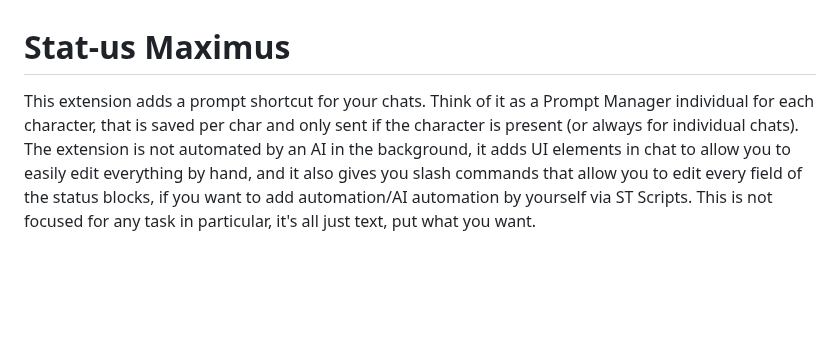
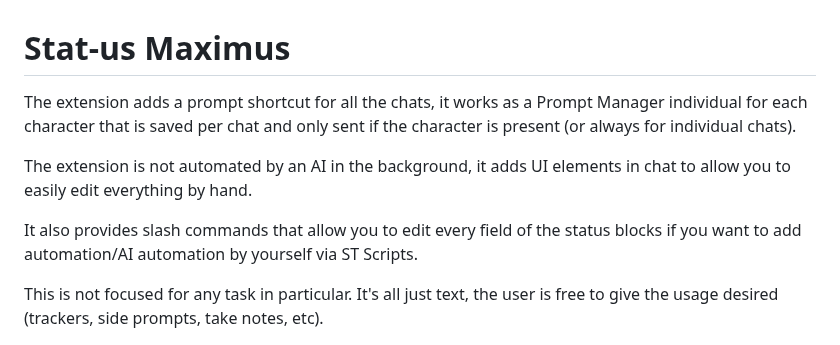
Before and after one commit to leandrojofre/SillyTavern-Stat-us-Maximus, a Markdown page: README.md, the part around one of its changes. GitHub-like rendering; blank space fills up the shorter version.

Commit message:
Update README for clarity and structure
Revised the README to clarify the functionality and usage of the extension, improving the overall structure and readability.

```diff
--- a/README.md
+++ b/README.md
@@ -1,6 +1,11 @@
 # Stat-us Maximus
-This extension adds a prompt shortcut for your chats. Think of it as a Prompt Manager individual for each character, that is saved per char and only sent if the character is present (or always for individual chats). The extension is not automated by an AI in the background, it adds UI elements in chat to allow you to easily edit everything by hand, and it also gives you slash commands that allow you to edit every field of the status blocks, if you want to add automation/AI automation by yourself via ST Scripts.
-This is not focused for any task in particular, it's all just text, put what you want.
+The extension adds a prompt shortcut for all the chats, it works as a Prompt Manager individual for each character that is saved per chat and only sent if the character is present (or always for individual chats).
+
+The extension is not automated by an AI in the background, it adds UI elements in chat to allow you to easily edit everything by hand.
+
+It also provides slash commands that allow you to edit every field of the status blocks if you want to add automation/AI automation by yourself via ST Scripts.
+
+This is not focused for any task in particular. It's all just text, the user is free to give the usage desired (trackers, side prompts, take notes, etc).
 
 <img width="100%" alt="image" src="./source/assets/img/popup_menu.png" />
 <img width="100%" alt="image" src="./source/assets/img/in_chat_menu.png" />
```
Also changed, not shown: other parts of README.md (+7 -4 lines).
